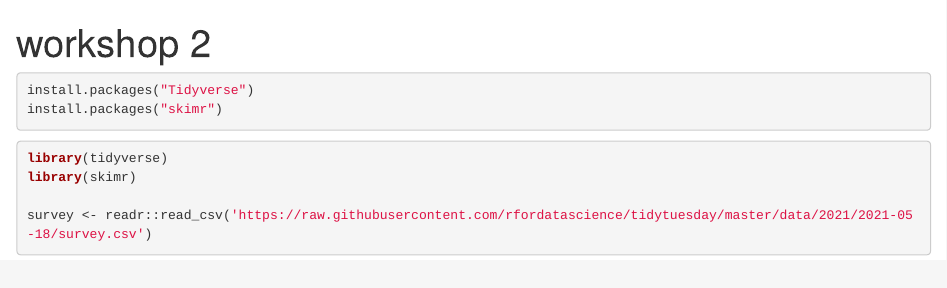
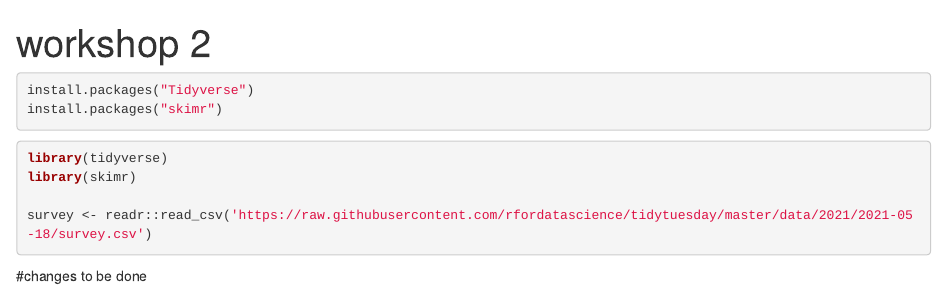
Before and after one commit to WajeeshaPrathiraja/BCO6008, an R Markdown document (workshop2.Rmd): the page in a window 1100 px wide, from its top. Rendered offline with R 4.5, knitr and Pandoc, with nearby package versions; the code chunks are not run, so their results and figures are left out.

Commit message:
new changes

````diff
--- a/workshop2.Rmd
+++ b/workshop2.Rmd
@@ -21,7 +21,5 @@ survey <- readr::read_csv('https://raw.githubusercontent.com/rfordatascience/tid
 
 
 
-
-
-
 ```
+#changes to be done
````
